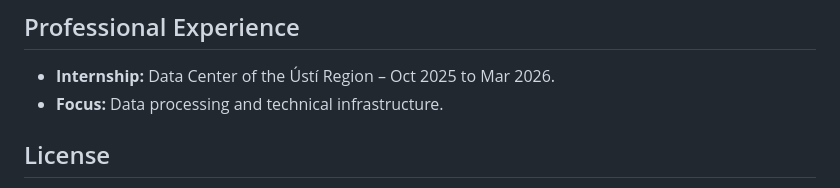
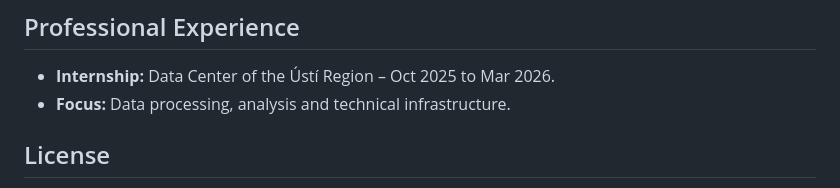
Before and after one commit to imang212/University_Work, a Markdown page: README.md, the part around the change. Rendered like a GitHub page.

Commit message:
Clarify internship focus in README
Updated focus description in internship section.

```diff
--- a/README.md
+++ b/README.md
@@ -45,7 +45,7 @@ This repository serves as a central hub for my academic journey at the **UJEP (J
 
 ## Professional Experience
 - **Internship:** Data Center of the Ústí Region – Oct 2025 to Mar 2026.
-- **Focus:** Data processing and technical infrastructure.
+- **Focus:** Data processing, analysis and technical infrastructure.
 
 ## License
 Content in this hub repository is licensed under the **MIT License** unless otherwise specified in the linked sub-repositories.
```
